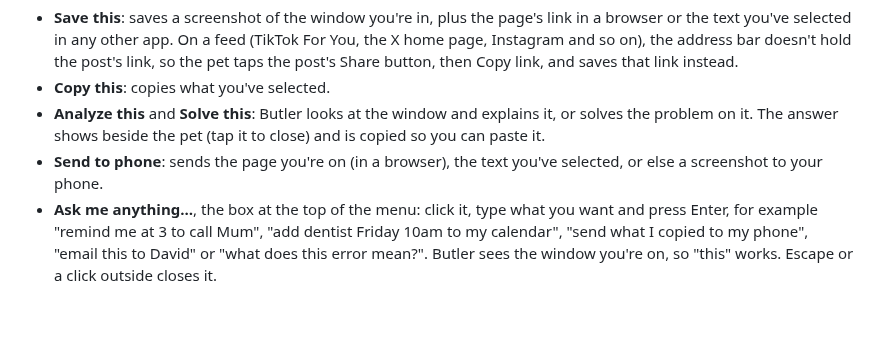
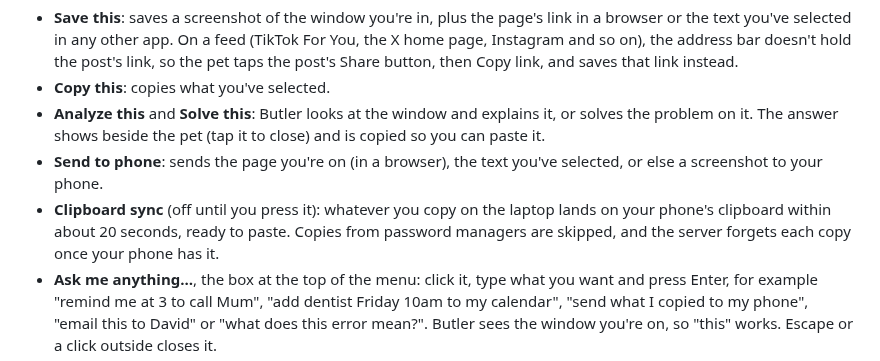
Before and after one commit to Anasabubakar/Butler-2.0, a Markdown page: desktop/gnome/README.md, the part around the change. GitHub-like rendering; blank space fills up the shorter version.

Commit message:
Describe clipboard sync on the laptop

```diff
--- a/desktop/gnome/README.md
+++ b/desktop/gnome/README.md
@@ -6,6 +6,7 @@ A small charcoal butler that peeks out from the bottom-right corner of your scre
 - **Copy this**: copies what you've selected.
 - **Analyze this** and **Solve this**: Butler looks at the window and explains it, or solves the problem on it. The answer shows beside the pet (tap it to close) and is copied so you can paste it.
 - **Send to phone**: sends the page you're on (in a browser), the text you've selected, or else a screenshot to your phone.
+- **Clipboard sync** (off until you press it): whatever you copy on the laptop lands on your phone's clipboard within about 20 seconds, ready to paste. Copies from password managers are skipped, and the server forgets each copy once your phone has it.
 - **Ask me anything…**, the box at the top of the menu: click it, type what you want and press Enter, for example "remind me at 3 to call Mum", "add dentist Friday 10am to my calendar", "send what I copied to my phone", "email this to David" or "what does this error mean?". Butler sees the window you're on, so "this" works. Escape or a click outside closes it.
 - **Talk to Butler**: say it instead. The pet listens until you tap it (or for 20 seconds), using PipeWire's `pw-record`, which Ubuntu has already.
 - Doing things on screen: "search YouTube for jollof rice", "open the first video", "fill this form with my name". The pet takes a screenshot, Butler picks the next click, scroll or typing, the pet does it, and so on, up to 15 steps. Tap the pet to stop it at any time. It stops by itself before anything you should do yourself: paying, sending messages or email, posting, deleting, or typing passwords.
```
